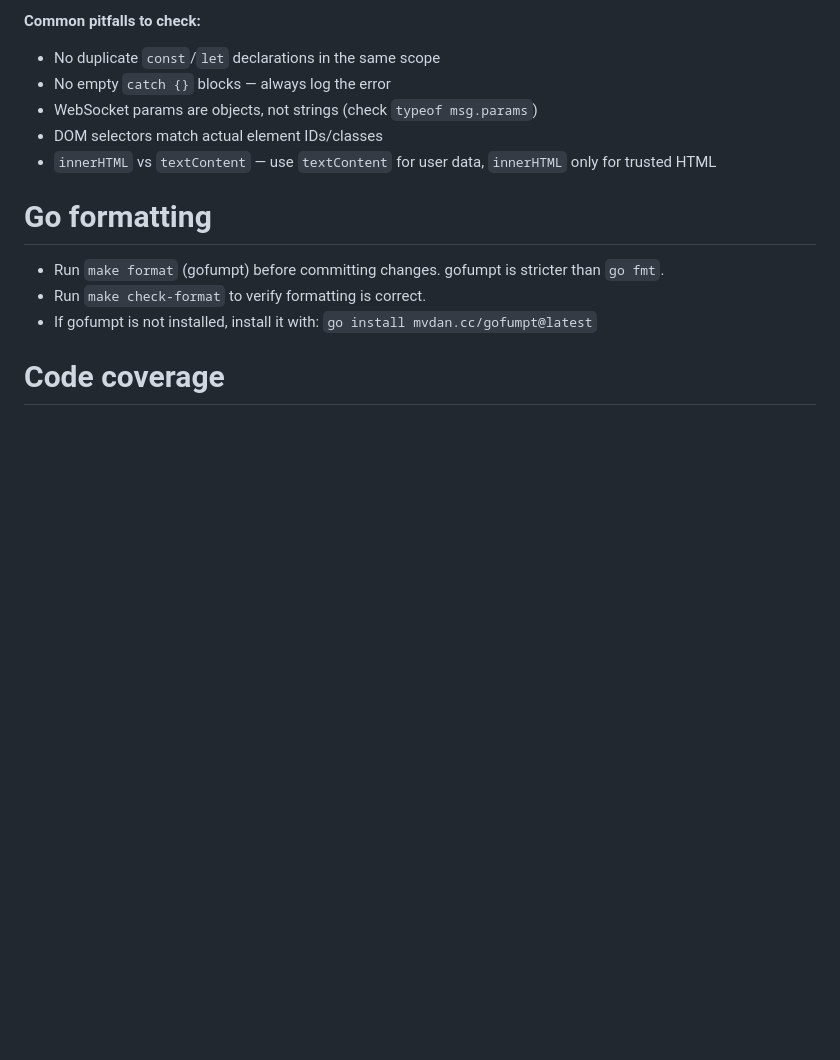
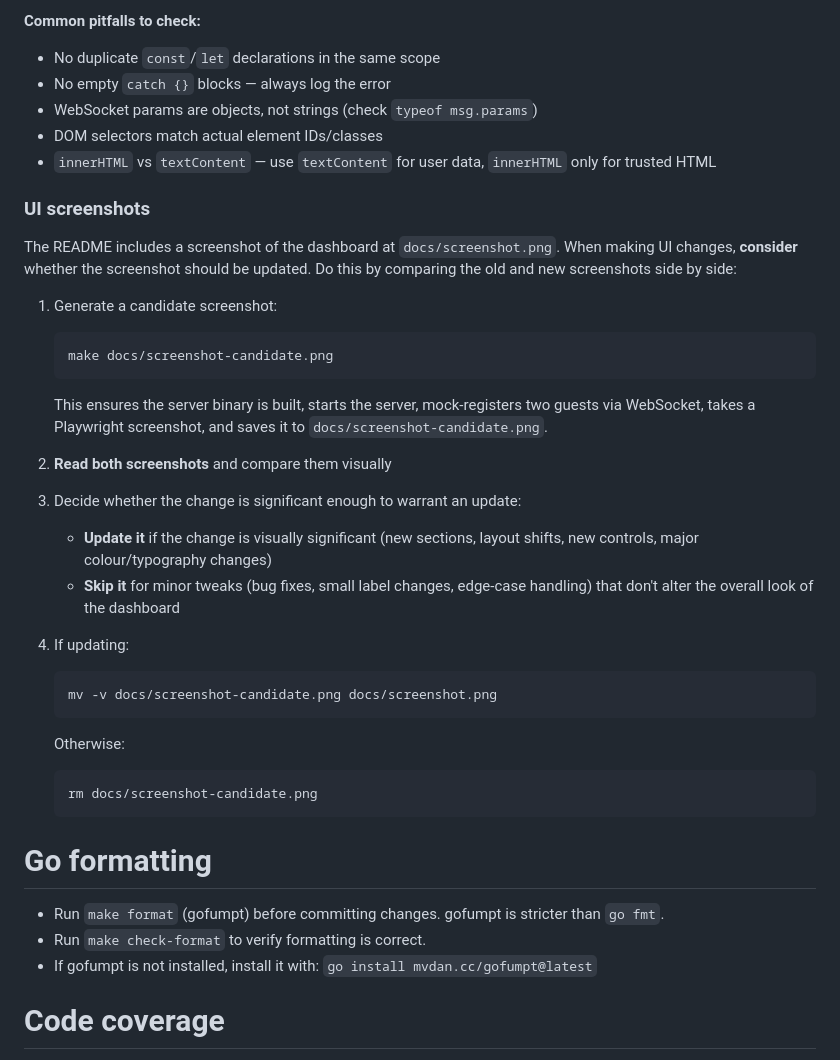
Before and after one commit to skrewz/hotelier, a Markdown page: AGENTS.md, the part around the change. GitHub-like rendering; blank space fills up the shorter version.

````diff
--- a/AGENTS.md
+++ b/AGENTS.md
@@ -48,6 +48,37 @@ Changes that touch JavaScript, HTML, CSS, or WebSocket communication **must** be
 - DOM selectors match actual element IDs/classes
 - `innerHTML` vs `textContent` — use `textContent` for user data, `innerHTML` only for trusted HTML
 
+### UI screenshots
+
+The README includes a screenshot of the dashboard at `docs/screenshot.png`.
+When making UI changes, **consider** whether the screenshot should be updated.
+Do this by comparing the old and new screenshots side by side:
+
+1. Generate a candidate screenshot:
+   ```bash
+   make docs/screenshot-candidate.png
+   ```
+   This ensures the server binary is built, starts the server, mock-registers
+   two guests via WebSocket, takes a Playwright screenshot, and saves it to
+   `docs/screenshot-candidate.png`.
+
+2. **Read both screenshots** and compare them visually
+
+3. Decide whether the change is significant enough to warrant an update:
+   - **Update it** if the change is visually significant (new sections, layout
+     shifts, new controls, major colour/typography changes)
+   - **Skip it** for minor tweaks (bug fixes, small label changes, edge-case
+     handling) that don't alter the overall look of the dashboard
+
+4. If updating:
+   ```bash
+   mv -v docs/screenshot-candidate.png docs/screenshot.png
+   ```
+   Otherwise:
+   ```bash
+   rm docs/screenshot-candidate.png
+   ```
+
 # Go formatting
 
 - Run `make format` (gofumpt) before committing changes. gofumpt is stricter than `go fmt`.
````
Also changed, not shown: README.md (+4 -0 lines), docs/screenshot.png (added), 1 other file.
